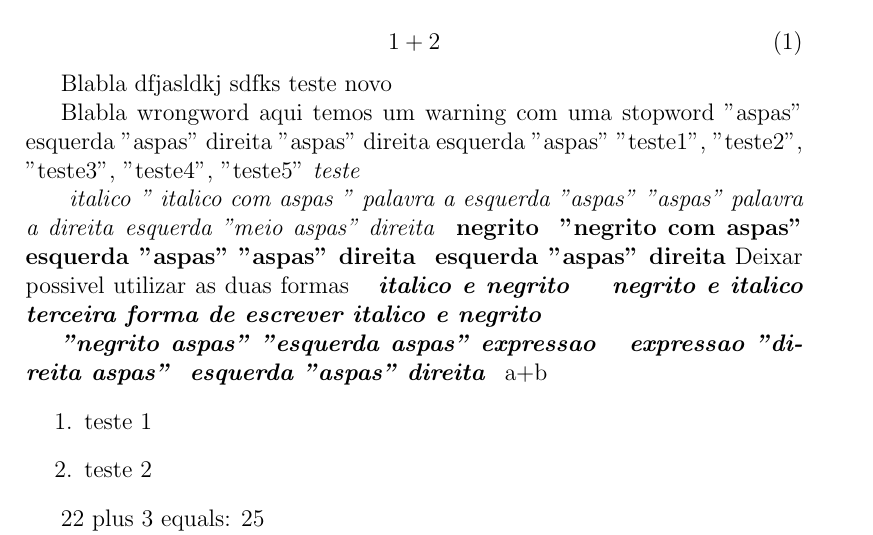
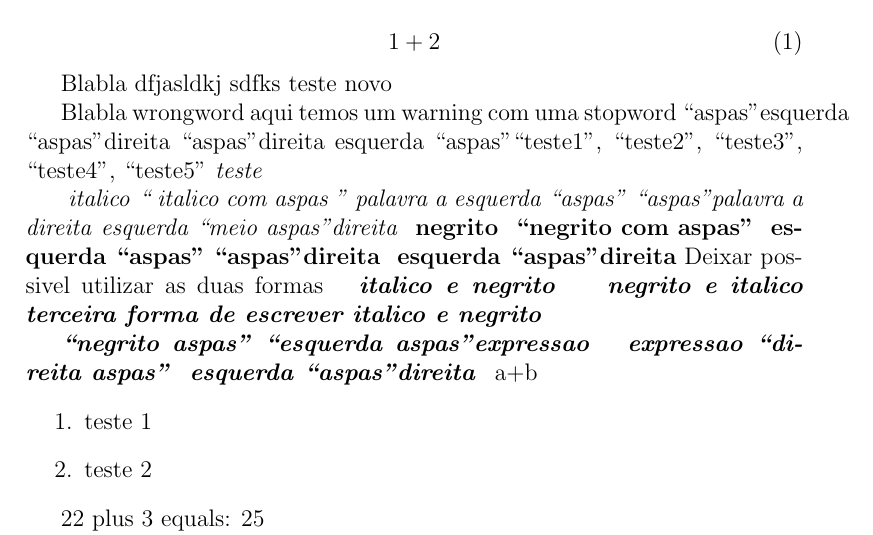
Before and after one commit to rayssak/markime, a LaTeX paper (interpreter/saida.tex): part of the page, cut so that both start at the same text. Compiled offline with pdfLaTeX.

Commit message:
saída.tex

```diff
--- a/interpreter/saida.tex
+++ b/interpreter/saida.tex
@@ -21,31 +21,31 @@ teste novo
 
 Blabla
 wrongword  aqui temos um warning com uma stopword
-''aspas''
-esquerda ''aspas'' direita
-''aspas'' direita
-esquerda ''aspas''
-''teste1'', ''teste2'', ''teste3'', ''teste4'', ''teste5''\textit{ teste}
+``aspas"
+esquerda ``aspas" direita
+``aspas" direita
+esquerda ``aspas"
+``teste1", ``teste2", ``teste3", ``teste4", ``teste5"\textit{ teste}
 
 \textit{ italico}
-\textit{'' italico com aspas ''}
-\textit{palavra a esquerda ''aspas''}
-\textit{''aspas'' palavra a direita}
-\textit{esquerda ''meio aspas'' direita}
+\textit{`` italico com aspas "}
+\textit{palavra a esquerda ``aspas"}
+\textit{``aspas" palavra a direita}
+\textit{esquerda ``meio aspas" direita}
 \textbf{ negrito }
-\textbf{''negrito com aspas''}
-\textbf{ esquerda ''aspas''}
-\textbf{''aspas'' direita}
-\textbf{ esquerda ''aspas'' direita}
+\textbf{``negrito com aspas"}
+\textbf{ esquerda ``aspas"}
+\textbf{``aspas" direita}
+\textbf{ esquerda ``aspas" direita}
 Deixar possivel utilizar as duas formas
 \textit{ \textbf{  italico e negrito }}
 \textbf{ \textit{ negrito e italico} }
 \textbf{\textit{ terceira forma de escrever italico e negrito }}
 
-\textbf{\textit{''negrito aspas''}}
-\textbf{\textit{''esquerda aspas'' expressao }}
-\textbf{\textit{ expressao ''direita aspas''}}
-\textbf{\textit{ esquerda ''aspas'' direita }}
+\textbf{\textit{``negrito aspas"}}
+\textbf{\textit{``esquerda aspas" expressao }}
+\textbf{\textit{ expressao ``direita aspas"}}
+\textbf{\textit{ esquerda ``aspas" direita }}
 a+b
 \begin{enumerate}
 \item teste 1
```
